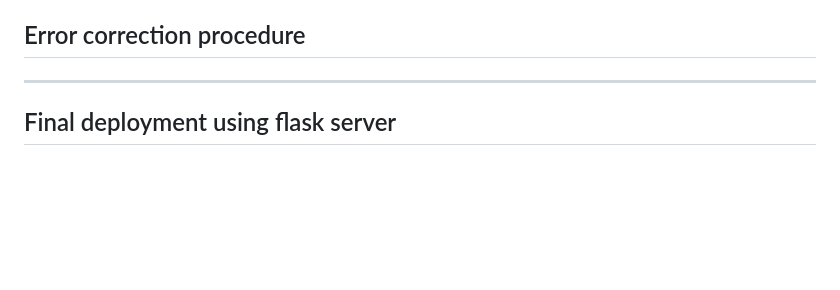
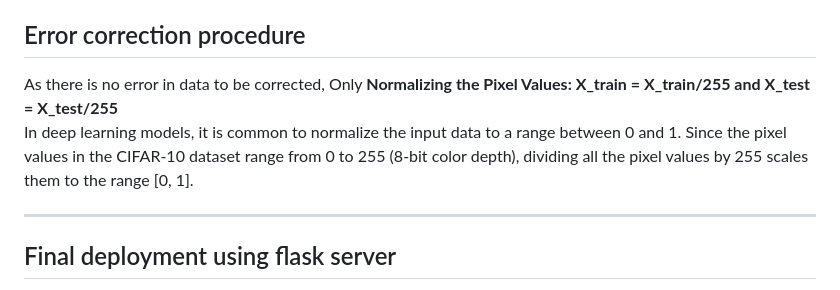
Before and after one commit to hemang5902/Cifar10_Object_Detection_from_10_Classes, a Markdown page: README.md, the part around the change. GitHub-like rendering; blank space fills up the shorter version.

```diff
--- a/README.md
+++ b/README.md
@@ -49,6 +49,11 @@ Transfer learning means taking a pre-trained machine learning model and repurpos
 </p>
 
 ## Error correction procedure
+<p>
+  As there is no error in data to be corrected, Only
+<b>Normalizing the Pixel Values:
+X_train = X_train/255 and X_test = X_test/255</b><br>
+In deep learning models, it is common to normalize the input data to a range between 0 and 1. Since the pixel values in the CIFAR-10 dataset range from 0 to 255 (8-bit color depth), dividing all the pixel values by 255 scales them to the range [0, 1].</p>
 <hr>
 
 ## Final deployment using flask server
```
